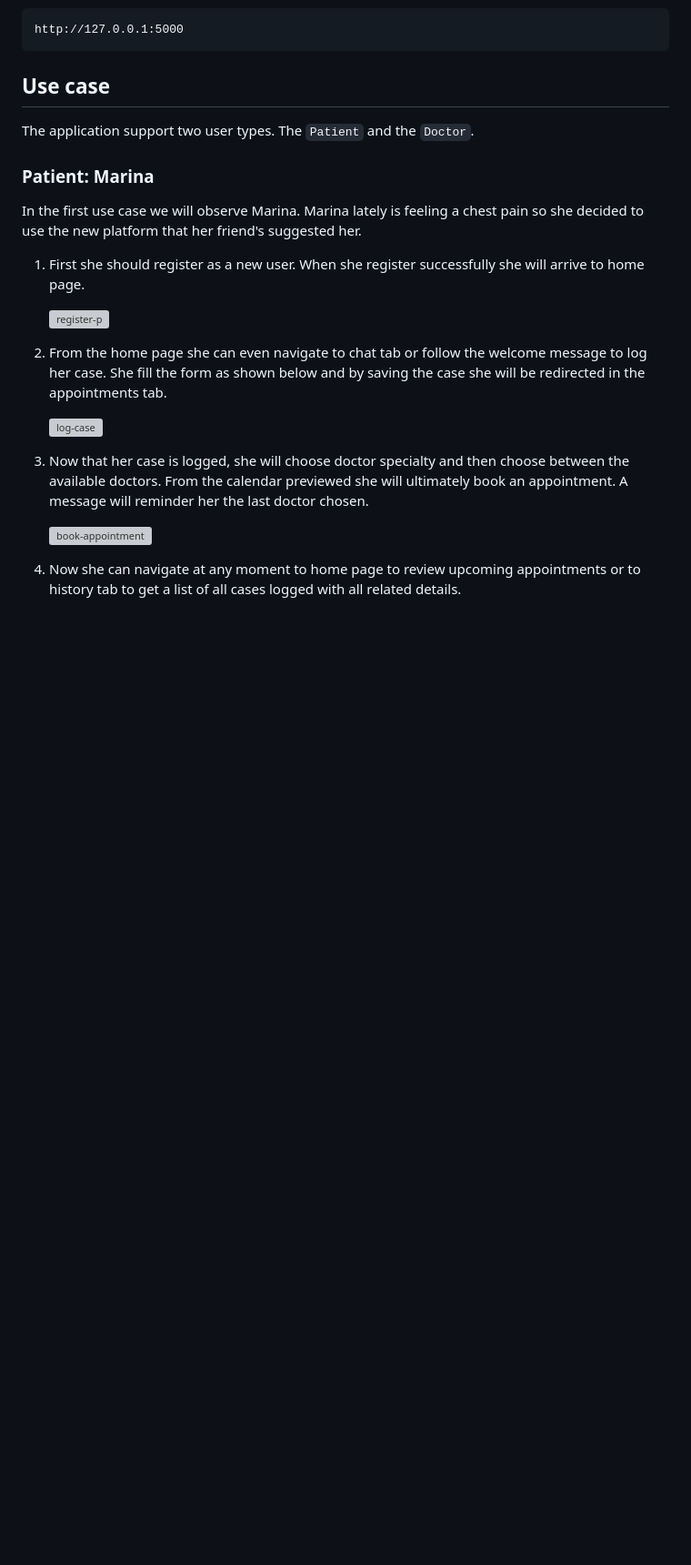
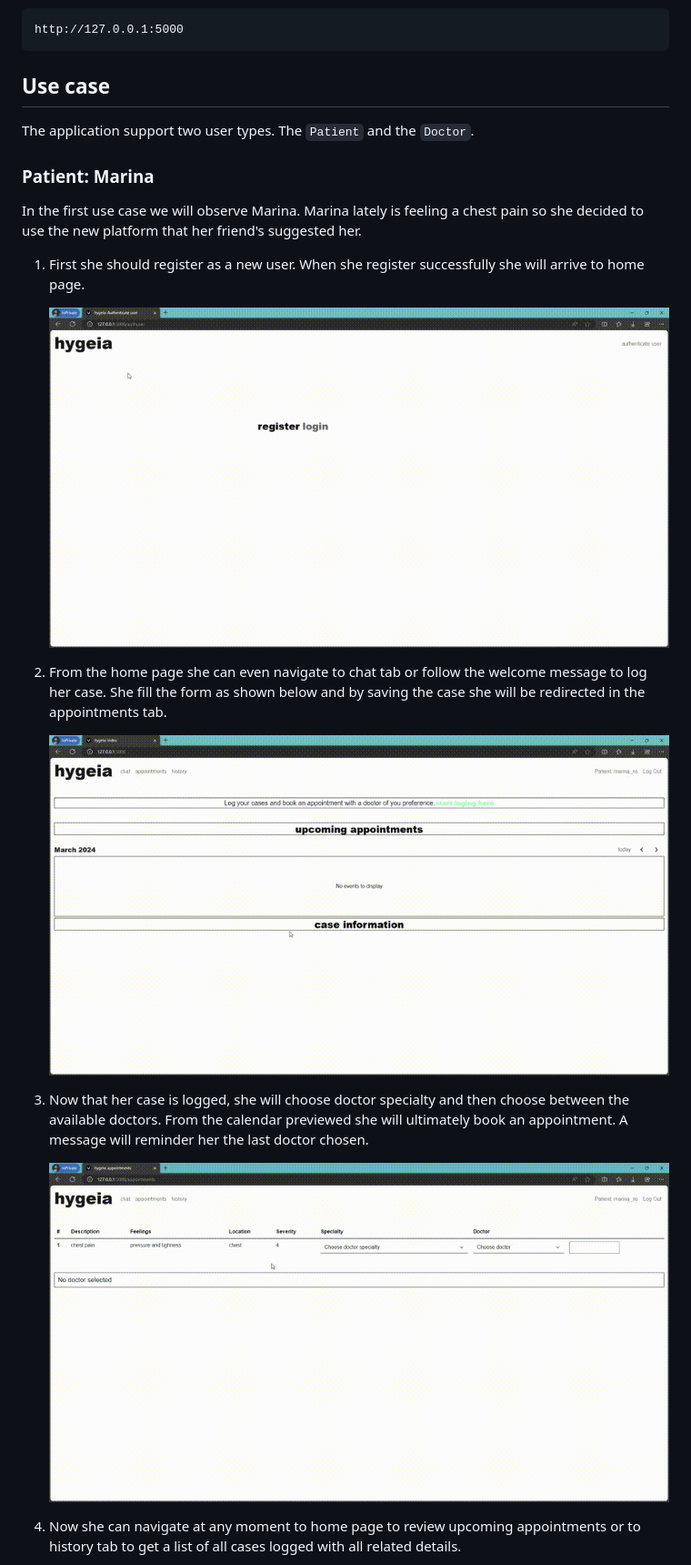
Before and after one commit to evitasimaresi/hygeia_web_platform, a Markdown page: README.md, the part around the change printed below. Shown: that part at 91% size. GitHub-like rendering; blank space fills up the shorter version; grey boxes are pictures that could not be loaded.

```diff
--- a/README.md
+++ b/README.md
@@ -103,15 +103,15 @@ In the first use case we will observe Marina. Marina lately is feeling a chest p
 
 1. First she should register as a new user. When she register successfully she will arrive to home page.
 
-    ![register-p](/Week10_Emoji/Final_project/project/images/register-p.gif)
+    ![register-p](/images/register-p.gif)
 
 2. From the home page she can even navigate to chat tab or follow the welcome message to log her case. She fill the form as shown below and by saving the case she will be redirected in the appointments tab.
 
-    ![log-case](/Week10_Emoji/Final_project/project/images/log-case.gif)
+    ![log-case](/images/log-case.gif)
 
 3. Now that her case is logged, she will choose doctor specialty and then choose between the available doctors. From the calendar previewed she will ultimately book an appointment. A message will reminder her the last doctor chosen.
 
-    ![book-appointment](/Week10_Emoji/Final_project/project/images/appointment.gif)
+    ![book-appointment](/images/appointment.gif)
 
 4. Now she can navigate at any moment to home page to review upcoming appointments or to history tab to get a list of all cases logged with all related details.
 
```
Also changed, not shown: other parts of README.md (+8 -8 lines).
